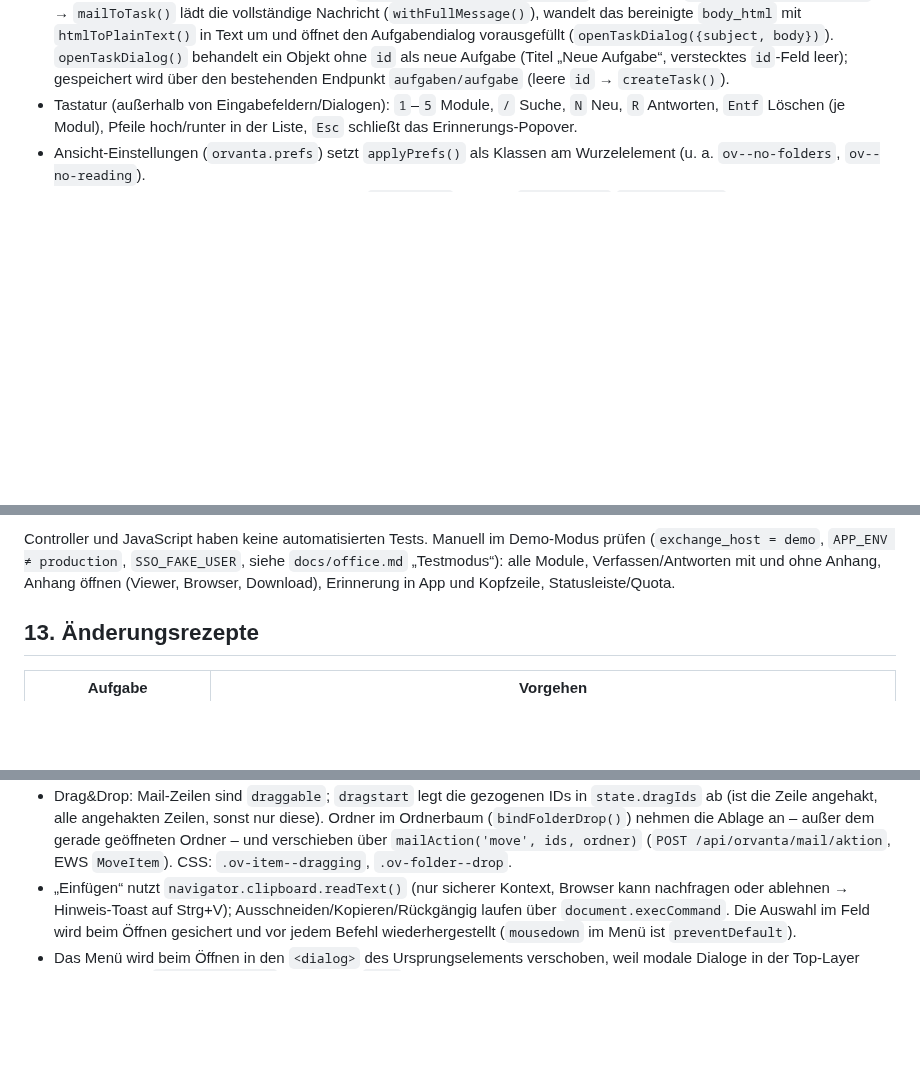
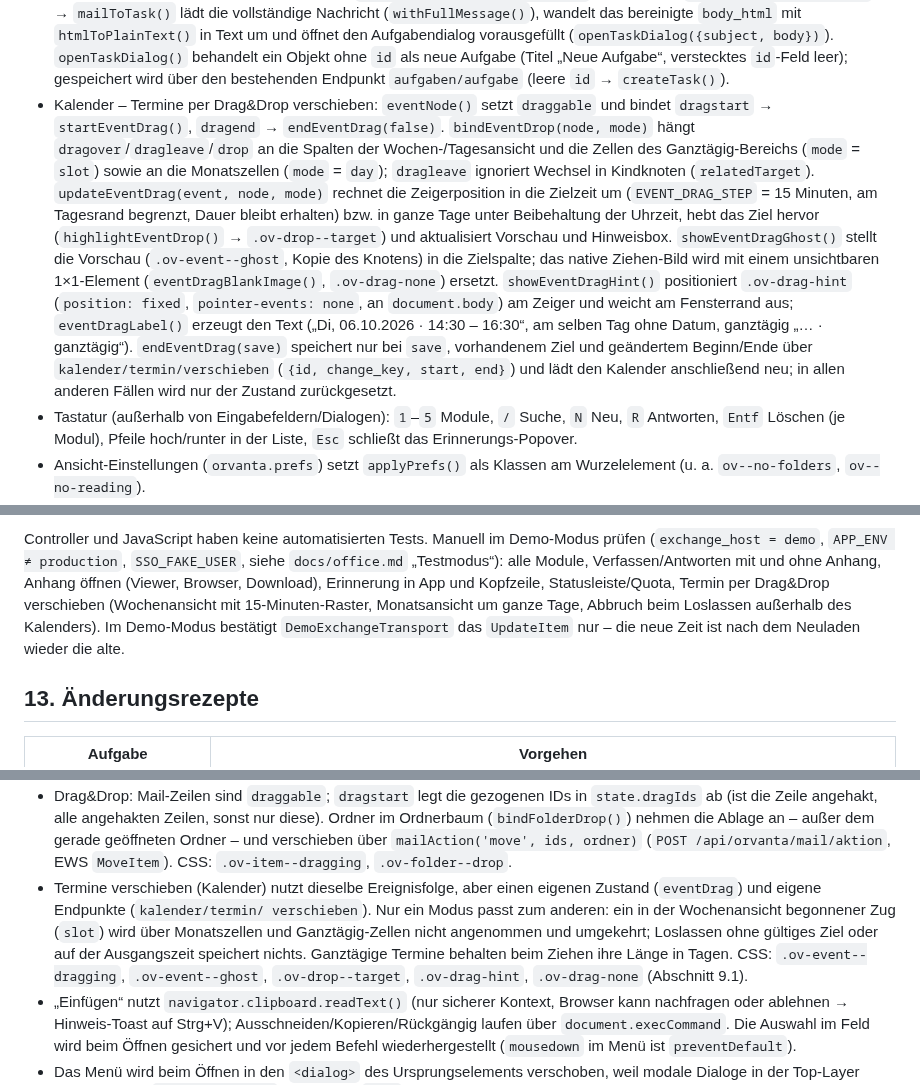
Before and after one commit to dareinelt/lanpa, a Markdown page: docs/orvanta-referenz.md, 3 parts joined by grey strips. Drawn GitHub-style; blank space fills up the shorter version.

```diff
--- a/docs/orvanta-referenz.md
+++ b/docs/orvanta-referenz.md
@@ -629,6 +633,28 @@ Link zu einem Termin: `/office/orvanta?modul=calendar&termin=<item_id>`.
   behandelt ein Objekt ohne `id` als neue Aufgabe (Titel „Neue Aufgabe“,
   verstecktes `id`-Feld leer); gespeichert wird über den bestehenden Endpunkt
   `aufgaben/aufgabe` (leere `id` → `createTask()`).
+- Kalender – Termine per Drag&Drop verschieben: `eventNode()` setzt
+  `draggable` und bindet `dragstart` → `startEventDrag()`, `dragend` →
+  `endEventDrag(false)`. `bindEventDrop(node, mode)` hängt
+  `dragover`/`dragleave`/`drop` an die Spalten der Wochen-/Tagesansicht und die
+  Zellen des Ganztägig-Bereichs (`mode` = `slot`) sowie an die Monatszellen
+  (`mode` = `day`); `dragleave` ignoriert Wechsel in Kindknoten
+  (`relatedTarget`). `updateEventDrag(event, node, mode)` rechnet die
+  Zeigerposition in die Zielzeit um (`EVENT_DRAG_STEP` = 15 Minuten, am
+  Tagesrand begrenzt, Dauer bleibt erhalten) bzw. in ganze Tage unter
+  Beibehaltung der Uhrzeit, hebt das Ziel hervor (`highlightEventDrop()` →
+  `.ov-drop--target`) und aktualisiert Vorschau und Hinweisbox.
+  `showEventDragGhost()` stellt die Vorschau (`.ov-event--ghost`, Kopie des
+  Knotens) in die Zielspalte; das native Ziehen-Bild wird mit einem
+  unsichtbaren 1×1-Element (`eventDragBlankImage()`, `.ov-drag-none`) ersetzt.
+  `showEventDragHint()` positioniert `.ov-drag-hint` (`position: fixed`,
+  `pointer-events: none`, an `document.body`) am Zeiger und weicht am
+  Fensterrand aus; `eventDragLabel()` erzeugt den Text („Di, 06.10.2026 ·
+  14:30 – 16:30“, am selben Tag ohne Datum, ganztägig „… · ganztägig“).
+  `endEventDrag(save)` speichert nur bei `save`, vorhandenem Ziel und
+  geändertem Beginn/Ende über `kalender/termin/verschieben` (`{id,
+  change_key, start, end}`) und lädt den Kalender anschließend neu; in allen
+  anderen Fällen wird nur der Zustand zurückgesetzt.
 - Tastatur (außerhalb von Eingabefeldern/Dialogen): `1`–`5` Module, `/` Suche,
   `N` Neu, `R` Antworten, `Entf` Löschen (je Modul), Pfeile hoch/runter in der
   Liste, `Esc` schließt das Erinnerungs-Popover.
@@ -780,7 +811,11 @@ Controller und JavaScript haben keine automatisierten Tests. Manuell im
 Demo-Modus prüfen (`exchange_host = demo`, `APP_ENV ≠ production`,
 `SSO_FAKE_USER`, siehe `docs/office.md` „Testmodus“): alle Module,
 Verfassen/Antworten mit und ohne Anhang, Anhang öffnen (Viewer, Browser,
-Download), Erinnerung in App und Kopfzeile, Statusleiste/Quota.
+Download), Erinnerung in App und Kopfzeile, Statusleiste/Quota, Termin per
+Drag&Drop verschieben (Wochenansicht mit 15-Minuten-Raster, Monatsansicht um
+ganze Tage, Abbruch beim Loslassen außerhalb des Kalenders). Im Demo-Modus
+bestätigt `DemoExchangeTransport` das `UpdateItem` nur – die neue Zeit ist
+nach dem Neuladen wieder die alte.
 
 ## 13. Änderungsrezepte
 
@@ -845,6 +880,14 @@ Nach Änderungen: `php tests/run.php`; diese Referenz sowie bei Benutzersicht
   außer dem gerade geöffneten Ordner – und verschieben über
   `mailAction('move', ids, ordner)` (`POST /api/orvanta/mail/aktion`,
   EWS `MoveItem`). CSS: `.ov-item--dragging`, `.ov-folder--drop`.
+- Termine verschieben (Kalender) nutzt dieselbe Ereignisfolge, aber einen
+  eigenen Zustand (`eventDrag`) und eigene Endpunkte (`kalender/termin/
+  verschieben`). Nur ein Modus passt zum anderen: ein in der Wochenansicht
+  begonnener Zug (`slot`) wird über Monatszellen und Ganztägig-Zellen nicht
+  angenommen und umgekehrt; Loslassen ohne gültiges Ziel oder auf der
+  Ausgangszeit speichert nichts. Ganztägige Termine behalten beim Ziehen ihre
+  Länge in Tagen. CSS: `.ov-event--dragging`, `.ov-event--ghost`,
+  `.ov-drop--target`, `.ov-drag-hint`, `.ov-drag-none` (Abschnitt 9.1).
 - „Einfügen“ nutzt `navigator.clipboard.readText()` (nur sicherer Kontext,
   Browser kann nachfragen oder ablehnen → Hinweis-Toast auf Strg+V);
   Ausschneiden/Kopieren/Rückgängig laufen über `document.execCommand`. Die
```
Also changed, not shown: other parts of docs/orvanta-referenz.md (+11 -2 lines), agentsindex.md (+1 -1 lines), docs/orvanta.md (+14 -1 lines), docs/screenshots/105-orvanta-kalender-verschieben.png (added), 6 other files.
